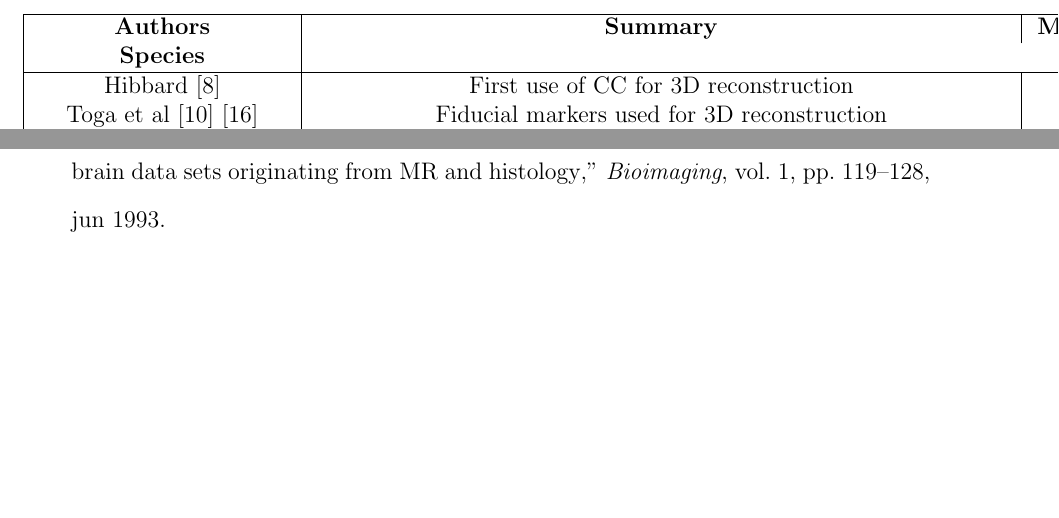
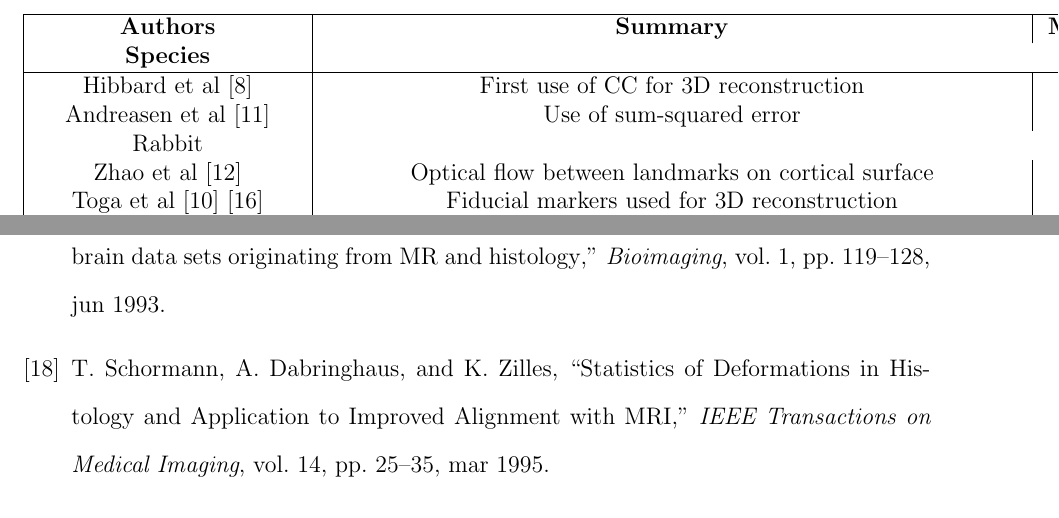
Before and after one commit to tfunck/brainbuilder, a LaTeX document (receptor_manuscript.tex): two parts of pages 5 and 20 of 20 before the commit and two parts of pages 5 and 19 of 21 after it, joined at a grey line, cut so that both start at the same text, the shorter picture padded with empty space. Compiled offline with pdfLaTeX.

Commit message:
manuscript

```diff
--- a/receptor_manuscript.tex
+++ b/receptor_manuscript.tex
@@ -69,7 +69,10 @@ Oureselin proposed a multi-resolution block-matching algorithm for reconstructin
 \begin{tabular}{ | c | c | c | c | c | c | c | }
    \hline
     \textbf{Authors} & \textbf{Summary} & \textbf{Modality} & \textbf{Fully Automated} & \textbf{Blockface} & \textbf{3D reference} \\ \textbf{Species} \\ \hline
-    Hibbard \cite{Hibbard1984} & First use of CC for 3D reconstruction & AR & No & No & No & Rat \\
+    Hibbard et al \cite{Hibbard1984} & First use of CC for 3D reconstruction & AR & No & No & No & Rat \\
+    Andreasen et al \cite{Andreasen1992} & Use of sum-squared error & H & Yes & No & No & No & Rabbit \\
+    Zhao et al \cite{Zhao1993} & Optical flow between landmarks on cortical surface & AR & Yes & No & No & \\
     Toga et al \cite{Toga1993} \cite{Toga1997} & Fiducial markers used for 3D reconstruction & H & Yes & No & Rat, Human \\
-    Kim et al \cite{Kim1997} & First use of mutual information for 3D reconstruction & AR & Yes & Yes & No & Rat \\
-    Schormann and Zilles \cite{Schormann1999} & Piecewise nonlinear deformation of cortical landmarks & H & Yes & No & Yes & Human  \\
+    Schormann et al \cite{Schormann1993} & MRI to H volume-matching with CC  & H & Yes & No & Yes & Human \\
+    Schormann and Zilles \cite{Schormann1995} & Piecewise nonlinear deformation of cortical landmarks & H & Yes & No & Yes & Human  \\
+    Kim et al \cite{Kim1997} & First use of mutual information for 3D reconstruction & AR & Yes & Yes & No & Rat\\
```
Also changed, not shown: receptor_manuscript.tex (3 more changed lines).
